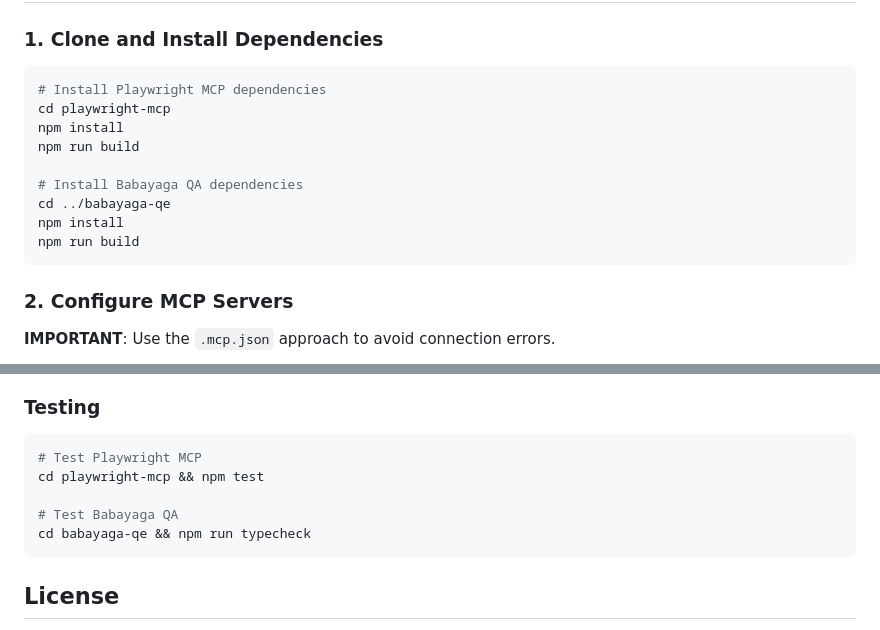
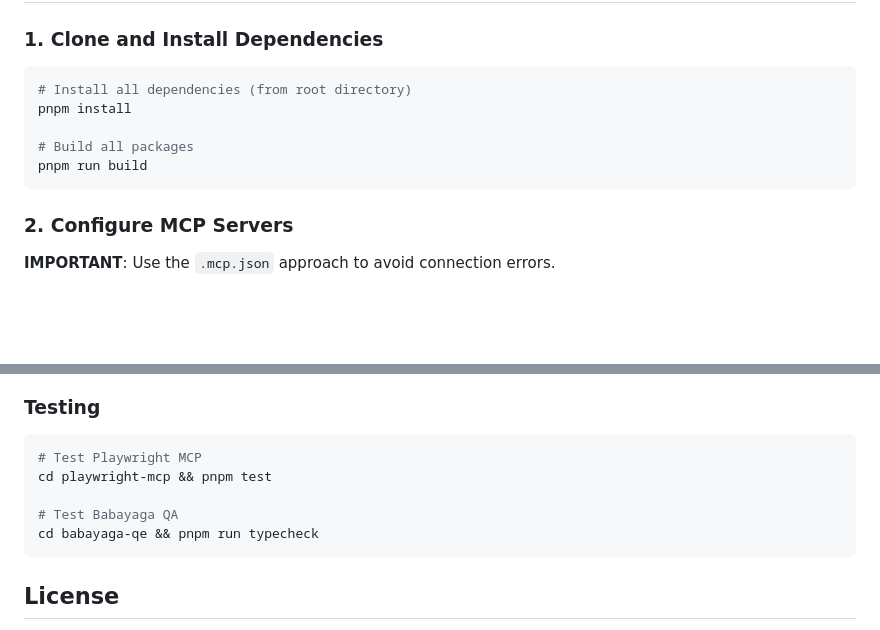
Before and after one commit to banditburai/babayaga, a Markdown page: README.md, 2 parts joined by grey strips. Drawn GitHub-style; blank space fills up the shorter version.

Commit message:
Update README to use pnpm commands

````diff
--- a/README.md
+++ b/README.md
@@ -23,15 +23,11 @@ A comprehensive suite of browser testing and quality assurance tools using Chrom
 ### 1. Clone and Install Dependencies
 
 ```bash
-# Install Playwright MCP dependencies
-cd playwright-mcp
-npm install
-npm run build
+# Install all dependencies (from root directory)
+pnpm install
 
-# Install Babayaga QA dependencies
-cd ../babayaga-qe
-npm install
-npm run build
+# Build all packages
+pnpm run build
 ```
 
 ### 2. Configure MCP Servers
@@ -164,10 +160,10 @@ For CDP-based tools (Babayaga QA):
 
 ```bash
 # Test Playwright MCP
-cd playwright-mcp && npm test
+cd playwright-mcp && pnpm test
 
 # Test Babayaga QA
-cd babayaga-qe && npm run typecheck
+cd babayaga-qe && pnpm run typecheck
 ```
 
 ## License
````
